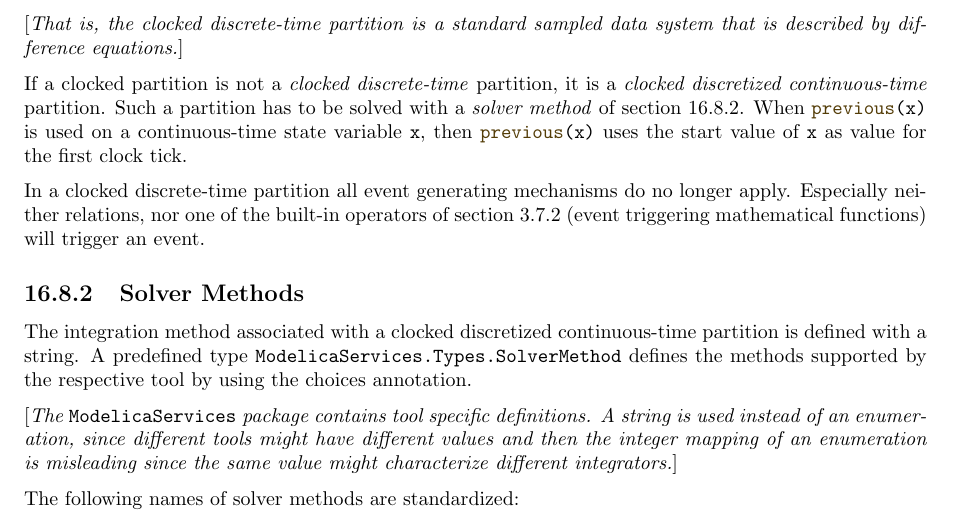
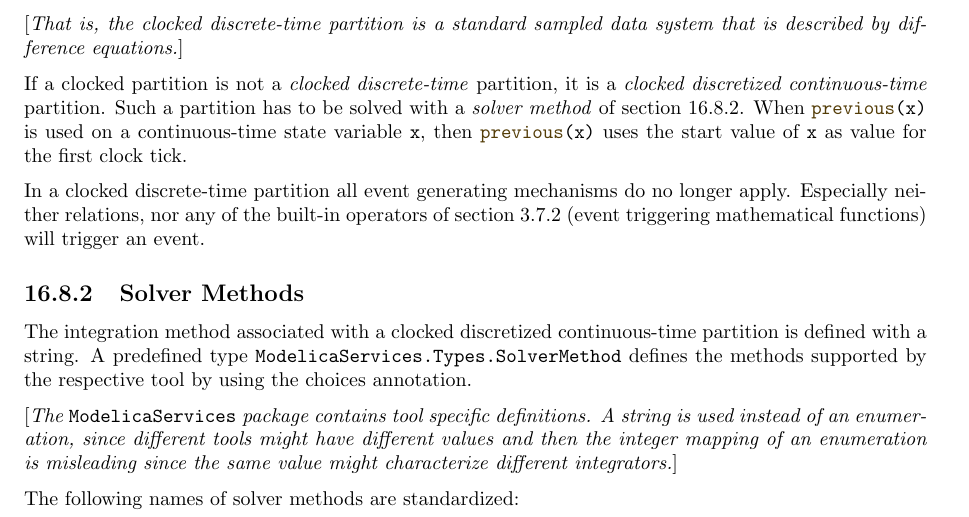
Before and after one commit to modelica/ModelicaSpecification, a LaTeX thesis (MLS.tex, which reads chapters/synchronous.tex): part of page 222 of 326, cut so that both start at the same text. Compiled offline with pdfLaTeX.

Commit message:
Say 'nor any', nor 'nor one'

```diff
--- a/chapters/synchronous.tex
+++ b/chapters/synchronous.tex
@@ -1084,10 +1084,8 @@ partition has to be solved with a \emph{solver method} of \cref{solver-methods}.
 When \lstinline!previous(x)! is used on a continuous-time state variable \lstinline!x!, then
 \lstinline!previous(x)! uses the start value of \lstinline!x! as value for the first clock tick.
 
-In a clocked discrete-time partition all event generating mechanisms do
-no longer apply. Especially neither relations, nor one of the built-in
-operators of \cref{event-triggering-mathematical-functions} (event triggering mathematical functions)
-will trigger an event.
+In a clocked discrete-time partition all event generating mechanisms do no longer apply.
+Especially neither relations, nor any of the built-in operators of \cref{event-triggering-mathematical-functions} (event triggering mathematical functions) will trigger an event.
 
 \subsection{Solver Methods}\label{solver-methods}
 
```
